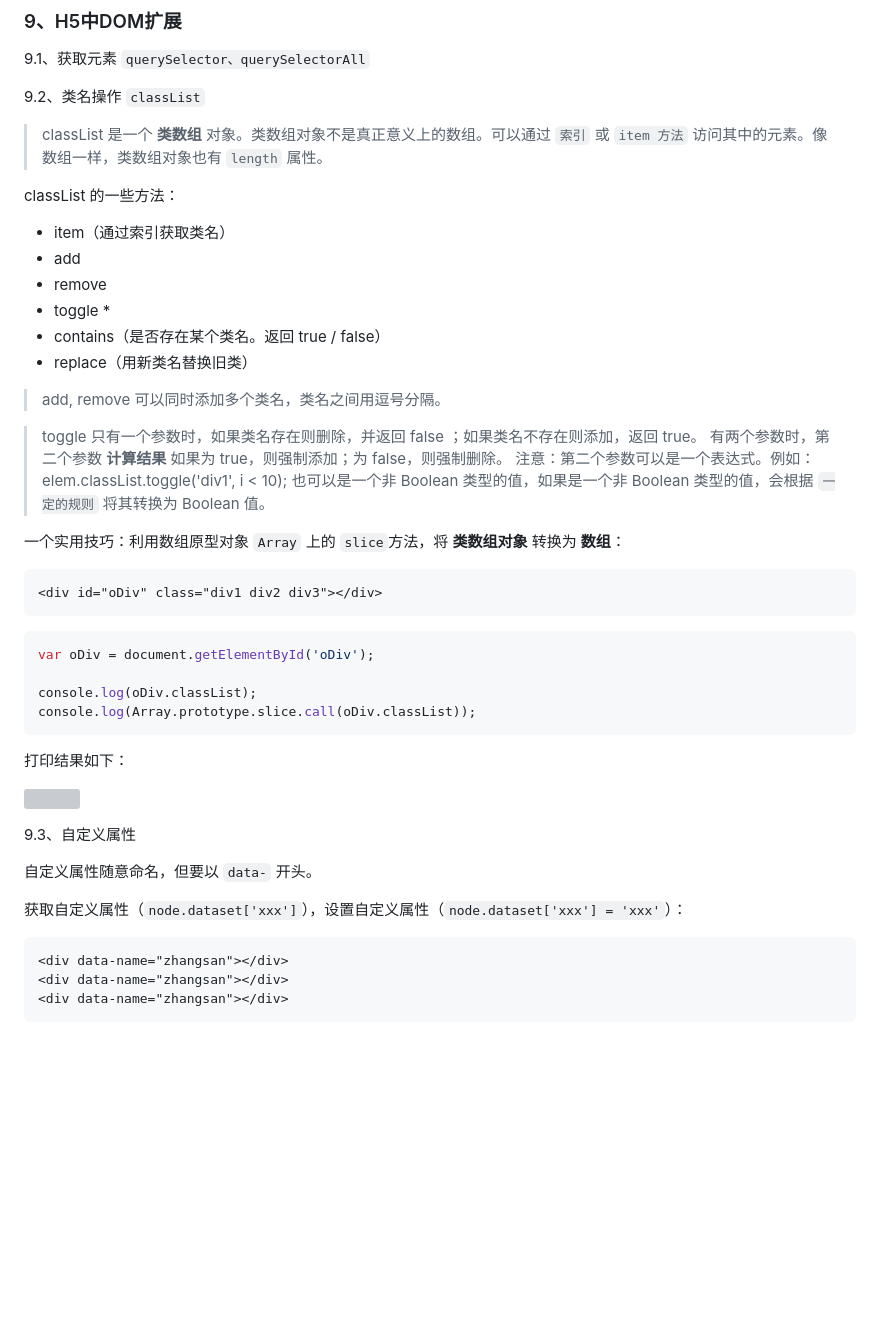
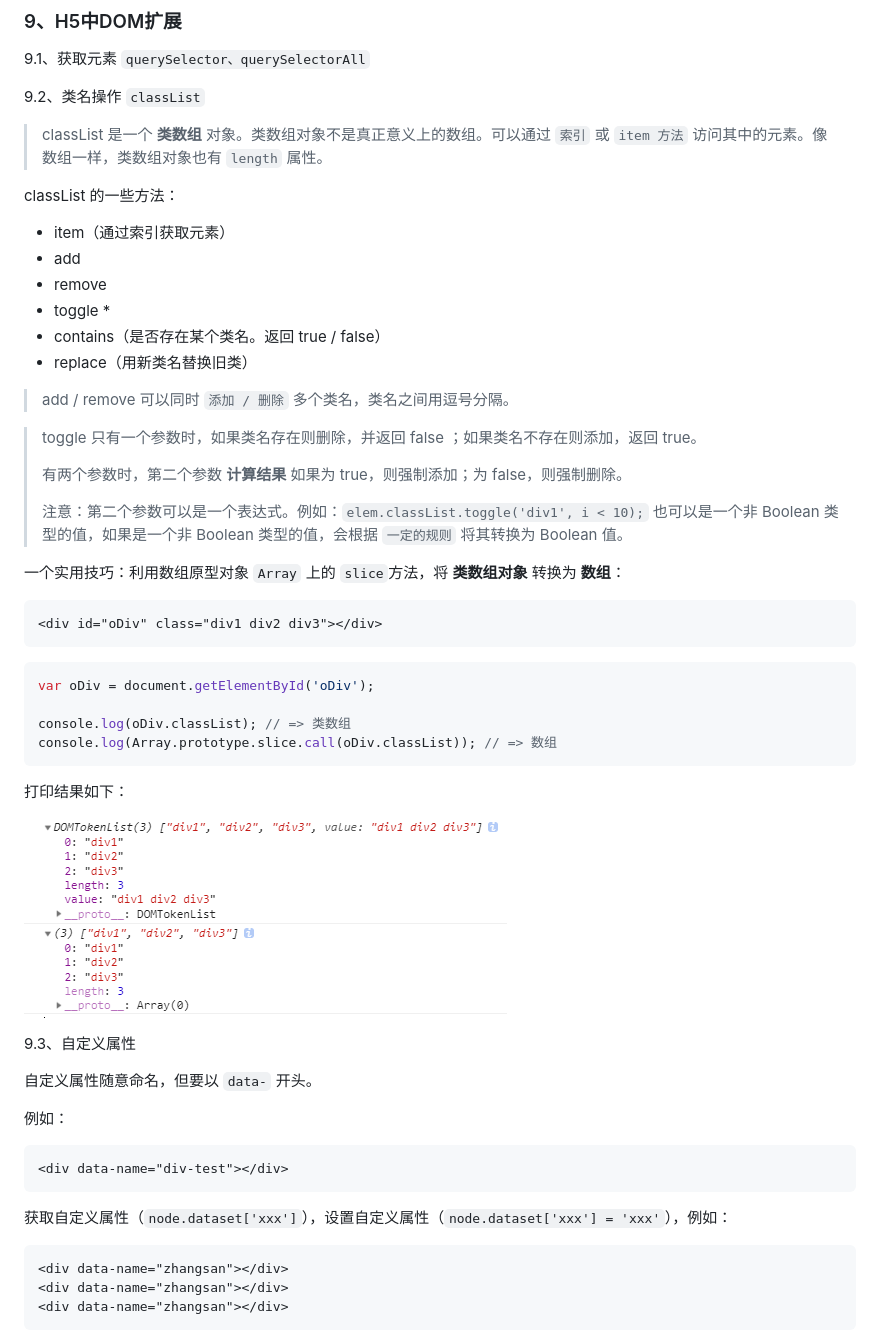
Before and after one commit to liuyib/note, a Markdown page: HTML5/README.md, the part around the change. Drawn GitHub-style; pictures changed too: HTML5/imgs/fake_array_to_array.png (added); blank space fills up the shorter version; grey boxes are pictures that could not be loaded.

Commit message:
update h5 dom part

````diff
--- a/HTML5/README.md
+++ b/HTML5/README.md
@@ -215,19 +215,21 @@ alert("Start: " + video.buffered.start(0) + " End: " + video.buffered.end(0));
 
 classList 的一些方法：
 
-- item（通过索引获取类名）
+- item（通过索引获取元素）
 - add
 - remove
 - toggle *
 - contains（是否存在某个类名。返回 true / false）
 - replace（用新类名替换旧类）
 
-> add, remove 可以同时添加多个类名，类名之间用逗号分隔。
+> add / remove 可以同时 `添加 / 删除` 多个类名，类名之间用逗号分隔。
 
 > toggle
 > 只有一个参数时，如果类名存在则删除，并返回 false ；如果类名不存在则添加，返回 true。
+>
 > 有两个参数时，第二个参数 **计算结果** 如果为 true，则强制添加；为 false，则强制删除。
-> 注意：第二个参数可以是一个表达式。例如：elem.classList.toggle('div1', i < 10);
+>
+> 注意：第二个参数可以是一个表达式。例如：`elem.classList.toggle('div1', i < 10);`
 > 也可以是一个非 Boolean 类型的值，如果是一个非 Boolean 类型的值，会根据 `一定的规则` 将其转换为 Boolean 值。
 
 一个实用技巧：利用数组原型对象 `Array` 上的 `slice`方法，将 **类数组对象** 转换为 **数组**：
@@ -239,9 +241,10 @@ classList 的一些方法：
 ```javascript
 var oDiv = document.getElementById('oDiv');
 
-console.log(oDiv.classList);
-console.log(Array.prototype.slice.call(oDiv.classList));
+console.log(oDiv.classList); // => 类数组
+console.log(Array.prototype.slice.call(oDiv.classList)); // => 数组
 ```
+
 打印结果如下：
 
 ![](./imgs/fake_array_to_array.png)
@@ -250,7 +253,13 @@ console.log(Array.prototype.slice.call(oDiv.classList));
 
 自定义属性随意命名，但要以 `data-` 开头。
 
-获取自定义属性（`node.dataset['xxx']`），设置自定义属性（`node.dataset['xxx'] = 'xxx'`）：
+例如：
+
+```html
+<div data-name="div-test"></div>
+```
+
+获取自定义属性（`node.dataset['xxx']`），设置自定义属性（`node.dataset['xxx'] = 'xxx'`），例如：
 
 ```html
 <div data-name="zhangsan"></div>
````
